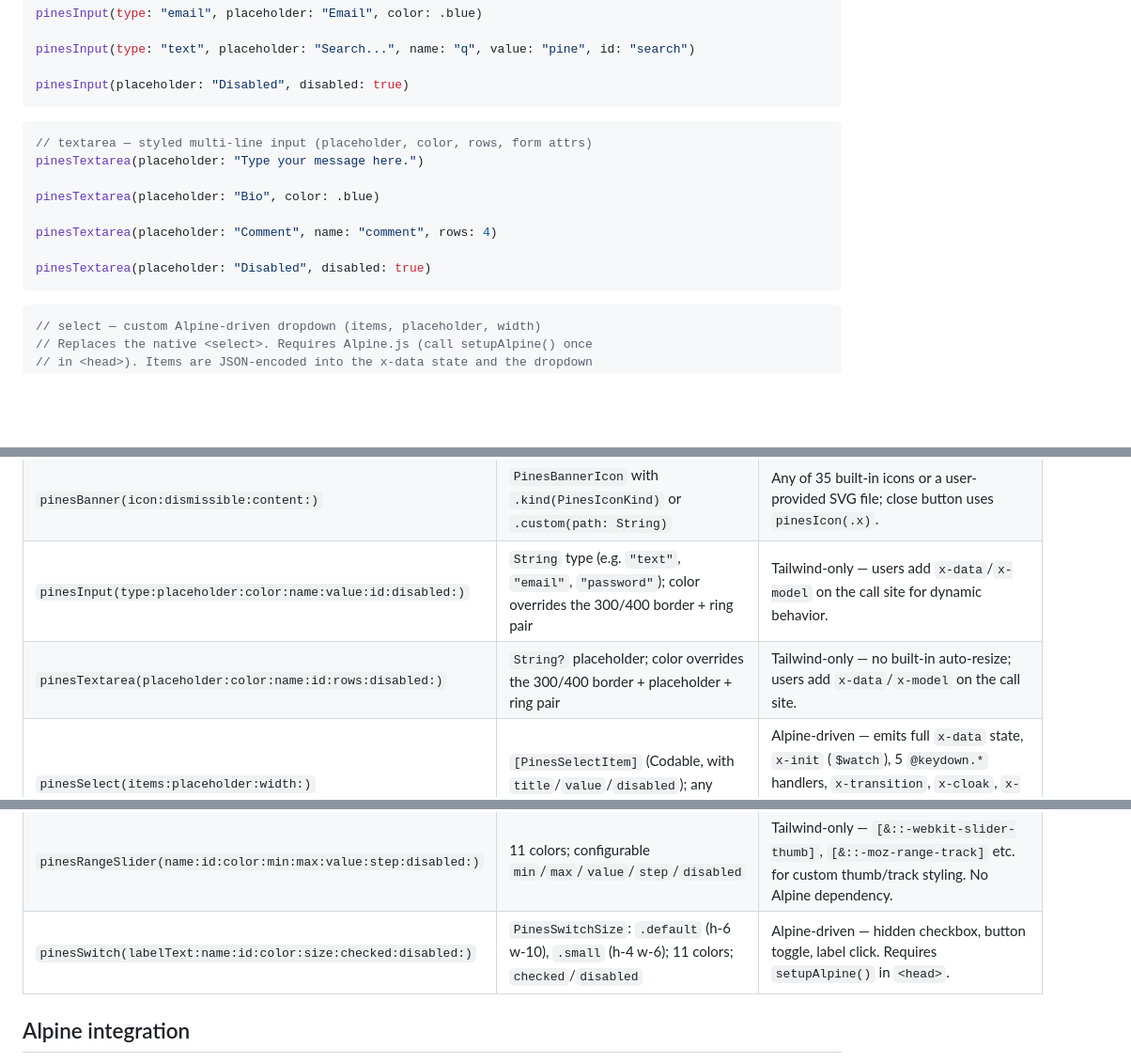
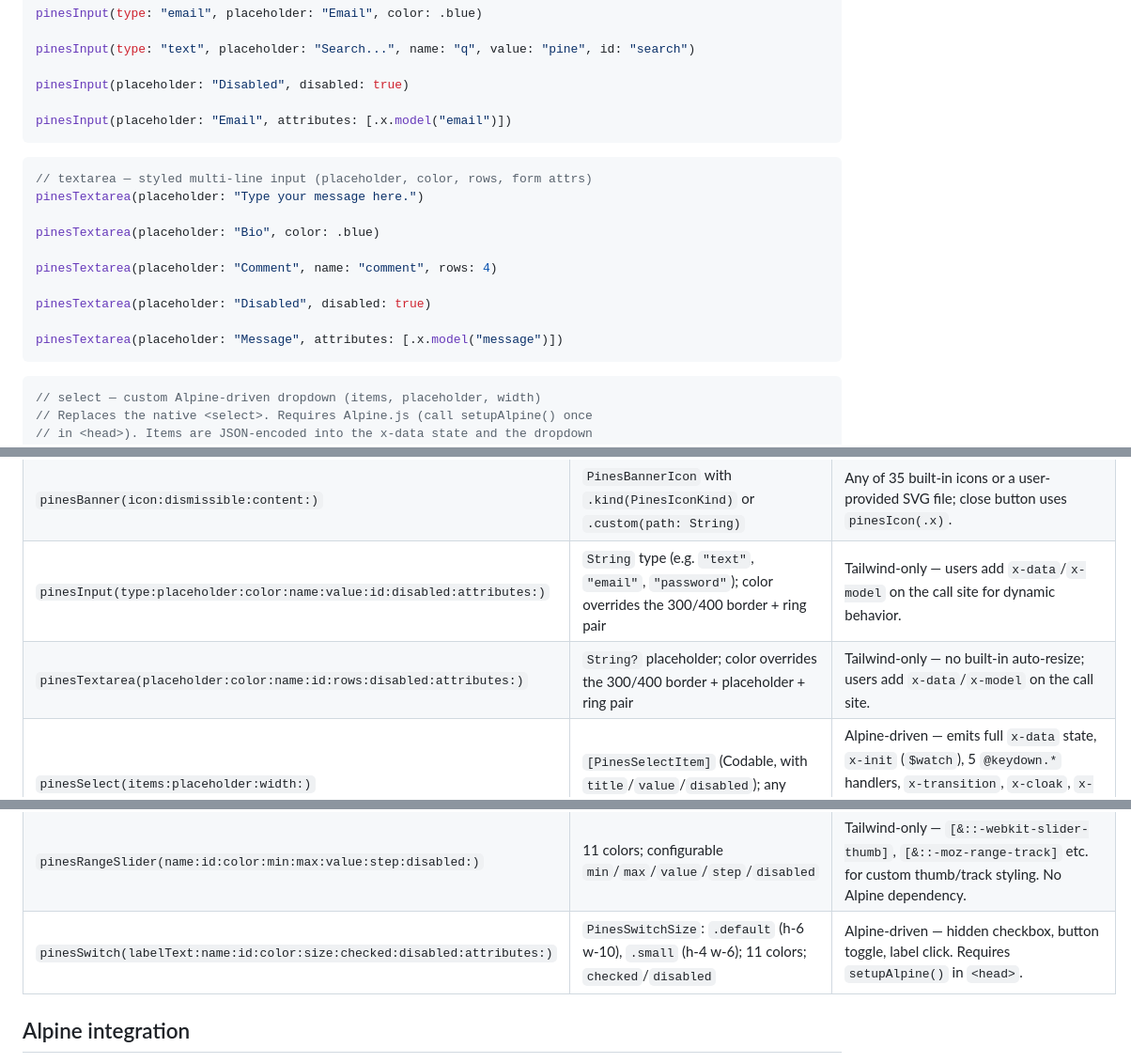
Before and after one commit to amirsaam/elementary-pines, a Markdown page: README.md, 3 parts joined by grey strips. Shown at 94% size. GitHub-like rendering; blank space fills up the shorter version.

Commit message:
docs: update README with attributes parameter for input, textarea, switch

````diff
--- a/README.md
+++ b/README.md
@@ -161,6 +161,8 @@ pinesInput(type: "email", placeholder: "Email", color: .blue)
 pinesInput(type: "text", placeholder: "Search...", name: "q", value: "pine", id: "search")
 
 pinesInput(placeholder: "Disabled", disabled: true)
+
+pinesInput(placeholder: "Email", attributes: [.x.model("email")])
 ```
 
 ```swift
@@ -172,6 +174,8 @@ pinesTextarea(placeholder: "Bio", color: .blue)
 pinesTextarea(placeholder: "Comment", name: "comment", rows: 4)
 
 pinesTextarea(placeholder: "Disabled", disabled: true)
+
+pinesTextarea(placeholder: "Message", attributes: [.x.model("message")])
 ```
 
 ```swift
@@ -301,13 +307,13 @@ The package ships 16 free functions. Each wraps the matching Pines UI element wi
 | `pinesBreadcrumb(_:separator:)` | 3 separators: `.slash`, `.chevron` (default), `.arrow`                                       | See also `pinesBreadcrumbItems(for:in:root:)` for data-driven derivation. |
 | `pinesBreadcrumbItems(for:in:root:)` | —                                                                                         | Derives items from a flat `(path, label)` site map and a current path. |
 | `pinesBanner(icon:dismissible:content:)` | `PinesBannerIcon` with `.kind(PinesIconKind)` or `.custom(path: String)`  | Any of 35 built-in icons or a user-provided SVG file; close button uses `pinesIcon(.x)`. |
-| `pinesInput(type:placeholder:color:name:value:id:disabled:)` | `String` type (e.g. `"text"`, `"email"`, `"password"`); color overrides the 300/400 border + ring pair | Tailwind-only — users add `x-data`/`x-model` on the call site for dynamic behavior. |
-| `pinesTextarea(placeholder:color:name:id:rows:disabled:)` | `String?` placeholder; color overrides the 300/400 border + placeholder + ring pair | Tailwind-only — no built-in auto-resize; users add `x-data`/`x-model` on the call site. |
+| `pinesInput(type:placeholder:color:name:value:id:disabled:attributes:)` | `String` type (e.g. `"text"`, `"email"`, `"password"`); color overrides the 300/400 border + ring pair | Tailwind-only — users add `x-data`/`x-model` on the call site for dynamic behavior. |
+| `pinesTextarea(placeholder:color:name:id:rows:disabled:attributes:)` | `String?` placeholder; color overrides the 300/400 border + placeholder + ring pair | Tailwind-only — no built-in auto-resize; users add `x-data`/`x-model` on the call site. |
 | `pinesSelect(items:placeholder:width:)` | `[PinesSelectItem]` (Codable, with `title`/`value`/`disabled`); any Tailwind width class | Alpine-driven — emits full `x-data` state, `x-init` (`$watch`), 5 `@keydown.*` handlers, `x-transition`, `x-cloak`, `x-for` template. Requires `setupAlpine()` in `<head>`. |
 | `pinesCheckbox` | 3 overloads: `.default` (visible input + label), `.card` (peer-checked card), `.custom` (user-supplied `labelClasses` for `peer-checked:[&_...]` targeting) | Use `.default` with `labelText:`; `.card`/`.custom` with `content:` trailing closure; all accept `attributes:` for Alpine directives on the `<input>`. |
 | `pinesRadioGroup(options:name:disabled:)` | `[PinesRadioGroupOption]` with `title`/`value`/optional `description`; `name` groups radio inputs; `disabled` disables all | Alpine-driven — emits full `x-data` state with `x-for` template loop; options JSON-encoded. Requires `setupAlpine()` in `<head>`. |
 | `pinesRangeSlider(name:id:color:min:max:value:step:disabled:)` | 11 colors; configurable `min`/`max`/`value`/`step`/`disabled` | Tailwind-only — `[&::-webkit-slider-thumb]`, `[&::-moz-range-track]` etc. for custom thumb/track styling. No Alpine dependency. |
-| `pinesSwitch(labelText:name:id:color:size:checked:disabled:)` | `PinesSwitchSize`: `.default` (h-6 w-10), `.small` (h-4 w-6); 11 colors; `checked`/`disabled` | Alpine-driven — hidden checkbox, button toggle, label click. Requires `setupAlpine()` in `<head>`. |
+| `pinesSwitch(labelText:name:id:color:size:checked:disabled:attributes:)` | `PinesSwitchSize`: `.default` (h-6 w-10), `.small` (h-4 w-6); 11 colors; `checked`/`disabled` | Alpine-driven — hidden checkbox, button toggle, label click. Requires `setupAlpine()` in `<head>`. |
 
 ## Alpine integration
 
````
Also changed, not shown: other parts of README.md (+2 -0 lines).
